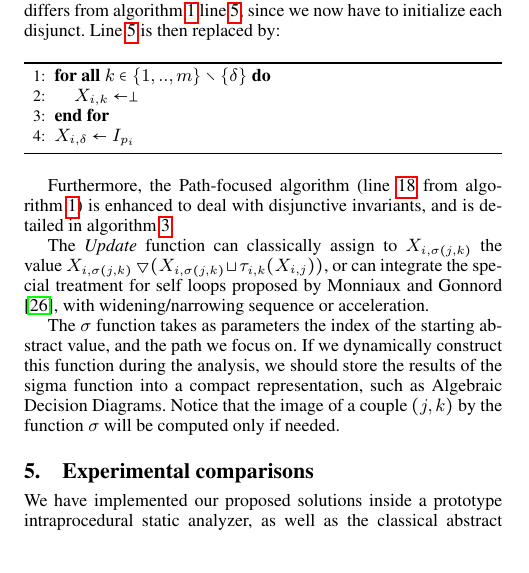
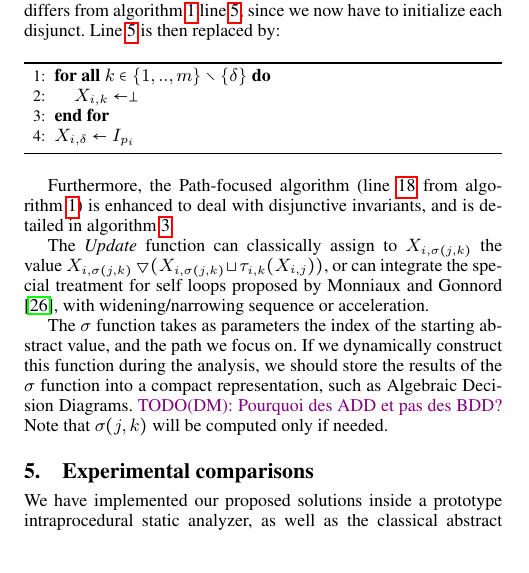
Before and after one commit to julienhenry/pagai, a LaTeX paper (papers/PLDI2012/implicitization.tex): part of one column of page 6 of 10, cut so that both start at the same text. Compiled offline with pdfLaTeX; a missing font is replaced by an installed copy or a similar font.

Commit message:
fix anglais

```diff
--- a/papers/PLDI2012/implicitization.tex
+++ b/papers/PLDI2012/implicitization.tex
@@ -800,10 +800,10 @@ acceleration.
 
 The $\sigma$ function takes as parameters the index of the starting abstract
 value, and the path we focus on. If we dynamically construct this function
-during the analysis, we should store the results of the sigma function into a
-compact representation, such as Algebraic Decision Diagrams. Notice that the
-image of a couple $(j,k)$ by the function $\sigma$ will be computed only if
-needed.
+during the analysis, we should store the results of the $\sigma$ function into a
+compact representation, such as Algebraic Decision Diagrams.
+\DM{Pourquoi des ADD et pas des BDD?}
+Note that $\sigma(j,k)$ will be computed only if needed.
 
 \section{Experimental comparisons}
 \label{sec:experiments}
```
